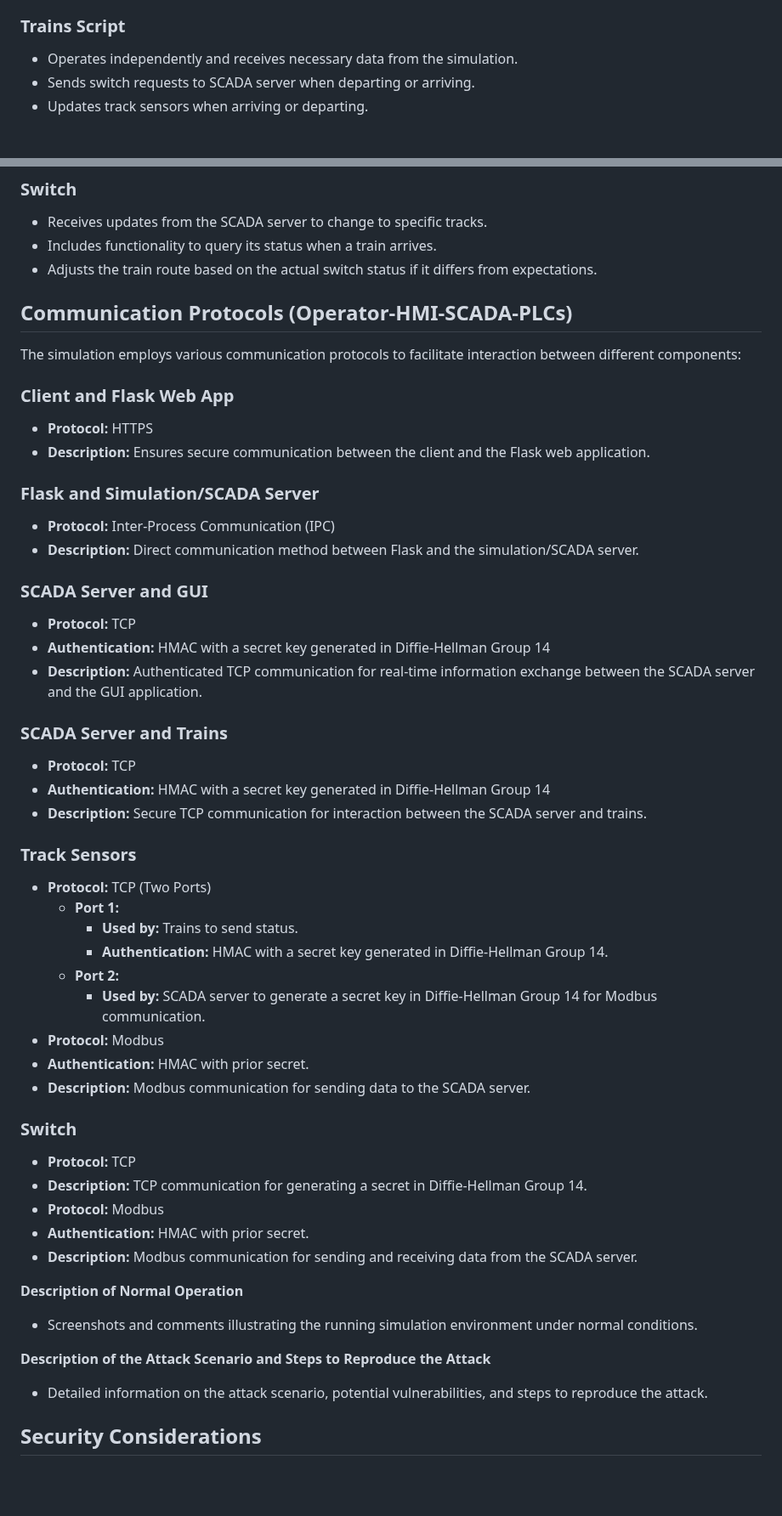
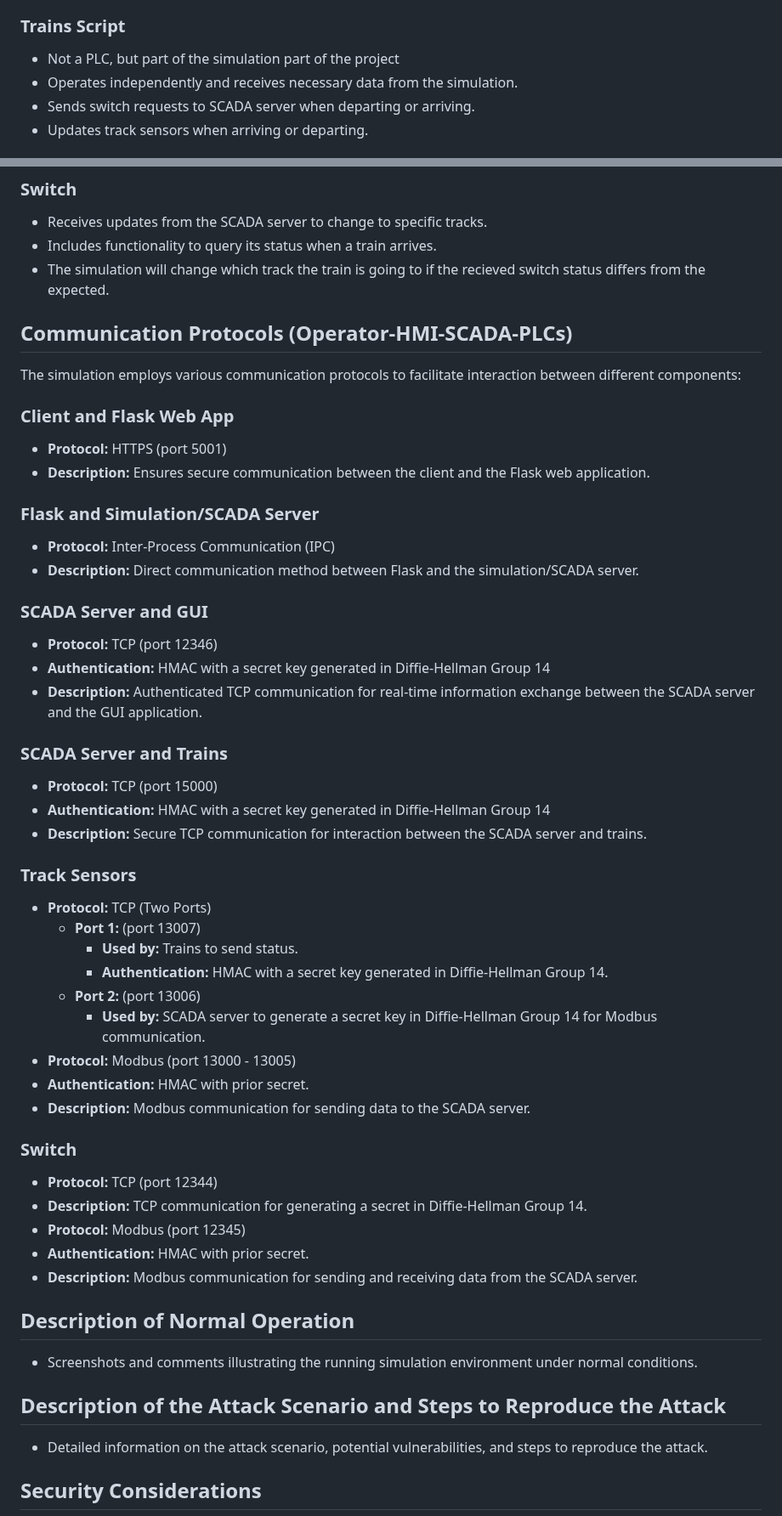
Before and after one commit to StickyTheStick12/TrainSim, a Markdown page: readme.md, 2 parts joined by grey strips. Shown at 85% size. GitHub-like rendering; blank space fills up the shorter version.

```diff
--- a/readme.md
+++ b/readme.md
@@ -122,6 +123,7 @@ The backend server plays a central role in the simulation, handling various task
 - Manages information from track sensors to determine track occupancy.
 
 ### Trains Script
+- Not a PLC, but part of the simulation part of the project
 - Operates independently and receives necessary data from the simulation.
 - Sends switch requests to SCADA server when departing or arriving.
 - Updates track sensors when arriving or departing.
@@ -134,7 +136,7 @@ The backend server plays a central role in the simulation, handling various task
 ### Switch
 - Receives updates from the SCADA server to change to specific tracks.
 - Includes functionality to query its status when a train arrives.
-- Adjusts the train route based on the actual switch status if it differs from expectations.
+- The simulation will change which track the train is going to if the recieved switch status differs from the expected.
 
 
 ## Communication Protocols (Operator-HMI-SCADA-PLCs)
@@ -142,7 +144,7 @@ The backend server plays a central role in the simulation, handling various task
 The simulation employs various communication protocols to facilitate interaction between different components:
 
 ### Client and Flask Web App
-- **Protocol:** HTTPS
+- **Protocol:** HTTPS (port 5001)
 - **Description:** Ensures secure communication between the client and the Flask web application.
 
 ### Flask and Simulation/SCADA Server
@@ -150,37 +152,37 @@ The simulation employs various communication protocols to facilitate interaction
 - **Description:** Direct communication method between Flask and the simulation/SCADA server.
 
 ### SCADA Server and GUI
-- **Protocol:** TCP
+- **Protocol:** TCP (port 12346)
 - **Authentication:** HMAC with a secret key generated in Diffie-Hellman Group 14
 - **Description:** Authenticated TCP communication for real-time information exchange between the SCADA server and the GUI application.
 
 ### SCADA Server and Trains
-- **Protocol:** TCP
+- **Protocol:** TCP (port 15000)
 - **Authentication:** HMAC with a secret key generated in Diffie-Hellman Group 14
 - **Description:** Secure TCP communication for interaction between the SCADA server and trains.
 
 ### Track Sensors
 - **Protocol:** TCP (Two Ports)
-  - **Port 1:**
+  - **Port 1:** (port 13007)
     - **Used by:** Trains to send status.
     - **Authentication:** HMAC with a secret key generated in Diffie-Hellman Group 14.
-  - **Port 2:**
+  - **Port 2:** (port 13006)
     - **Used by:** SCADA server to generate a secret key in Diffie-Hellman Group 14 for Modbus communication.
- - **Protocol:** Modbus
+ - **Protocol:** Modbus (port 13000 - 13005)
  - **Authentication:** HMAC with prior secret.
 - **Description:** Modbus communication for sending data to the SCADA server.
 
 ### Switch
-- **Protocol:** TCP
+- **Protocol:** TCP (port 12344)
 - **Description:** TCP communication for generating a secret in Diffie-Hellman Group 14.
--  **Protocol:** Modbus
+-  **Protocol:** Modbus (port 12345)
  - **Authentication:** HMAC with prior secret.
 - **Description:** Modbus communication for sending and receiving data from the SCADA server.
 
-**Description of Normal Operation**
+## Description of Normal Operation
    - Screenshots and comments illustrating the running simulation environment under normal conditions.
 
-**Description of the Attack Scenario and Steps to Reproduce the Attack**
+## Description of the Attack Scenario and Steps to Reproduce the Attack
    - Detailed information on the attack scenario, potential vulnerabilities, and steps to reproduce the attack.
 
 
```
Also changed, not shown: other parts of readme.md (+1 -0 lines).
